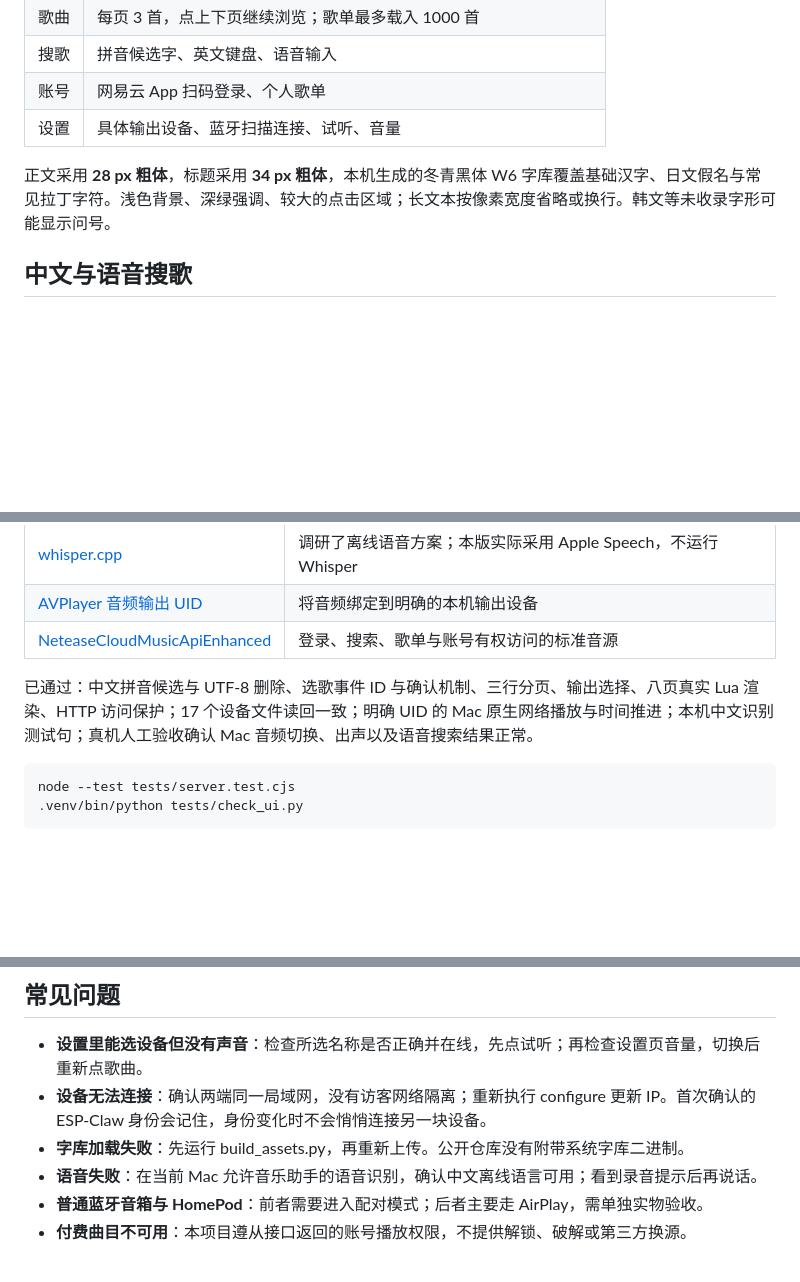
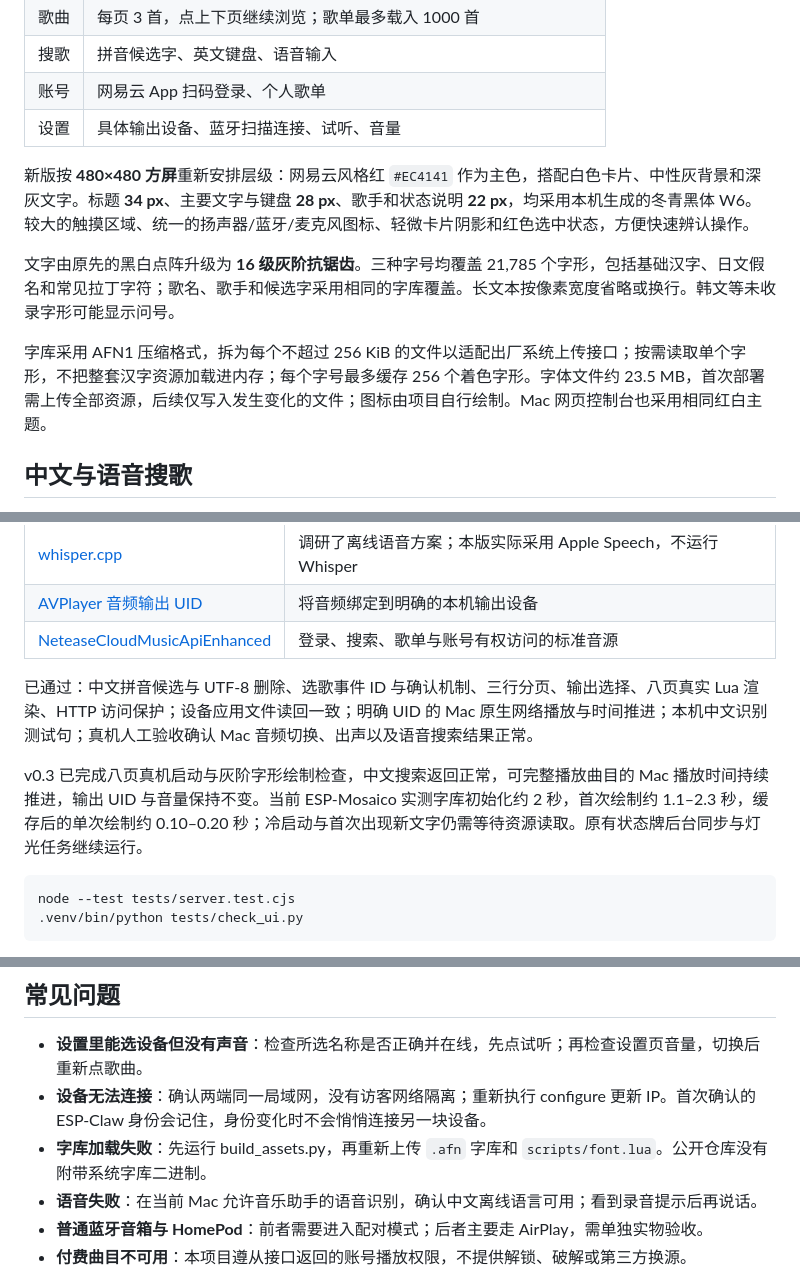
Before and after one commit to WUHAO19831214/esp32-mosaico-music, a Markdown page: README.md, 3 parts joined by grey strips. Drawn GitHub-style; blank space fills up the shorter version.

Commit message:
Redesign touch UI with NetEase red theme and antialiased fonts

````diff
--- a/README.md
+++ b/README.md
@@ -27,7 +27,11 @@ ESP32-S31 / 480×480 触屏上的网易云音乐应用，配套 Mac 本地服务
 | 账号 | 网易云 App 扫码登录、个人歌单 |
 | 设置 | 具体输出设备、蓝牙扫描连接、试听、音量 |
 
-正文采用 **28 px 粗体**，标题采用 **34 px 粗体**，本机生成的冬青黑体 W6 字库覆盖基础汉字、日文假名与常见拉丁字符。浅色背景、深绿强调、较大的点击区域；长文本按像素宽度省略或换行。韩文等未收录字形可能显示问号。
+新版按 **480×480 方屏**重新安排层级：网易云风格红 `#EC4141` 作为主色，搭配白色卡片、中性灰背景和深灰文字。标题 **34 px**、主要文字与键盘 **28 px**、歌手和状态说明 **22 px**，均采用本机生成的冬青黑体 W6。较大的触摸区域、统一的扬声器/蓝牙/麦克风图标、轻微卡片阴影和红色选中状态，方便快速辨认操作。
+
+文字由原先的黑白点阵升级为 **16 级灰阶抗锯齿**。三种字号均覆盖 21,785 个字形，包括基础汉字、日文假名和常见拉丁字符；歌名、歌手和候选字采用相同的字库覆盖。长文本按像素宽度省略或换行。韩文等未收录字形可能显示问号。
+
+字库采用 AFN1 压缩格式，拆为每个不超过 256 KiB 的文件以适配出厂系统上传接口；按需读取单个字形，不把整套汉字资源加载进内存；每个字号最多缓存 256 个着色字形。字体文件约 23.5 MB，首次部署需上传全部资源，后续仅写入发生变化的文件；图标由项目自行绘制。Mac 网页控制台也采用相同红白主题。
 
 ## 中文与语音搜歌
 
@@ -115,7 +119,9 @@ Mac 服务仅监听 `127.0.0.1:17863`，设备回调使用独立随机配对值
 | [AVPlayer 音频输出 UID](https://developer.apple.com/documentation/avfoundation/avplayer/audiooutputdeviceuniqueid) | 将音频绑定到明确的本机输出设备 |
 | [NeteaseCloudMusicApiEnhanced](https://github.com/NeteaseCloudMusicApiEnhanced/api-enhanced) | 登录、搜索、歌单与账号有权访问的标准音源 |
 
-已通过：中文拼音候选与 UTF-8 删除、选歌事件 ID 与确认机制、三行分页、输出选择、八页真实 Lua 渲染、HTTP 访问保护；17 个设备文件读回一致；明确 UID 的 Mac 原生网络播放与时间推进；本机中文识别测试句；真机人工验收确认 Mac 音频切换、出声以及语音搜索结果正常。
+已通过：中文拼音候选与 UTF-8 删除、选歌事件 ID 与确认机制、三行分页、输出选择、八页真实 Lua 渲染、HTTP 访问保护；设备应用文件读回一致；明确 UID 的 Mac 原生网络播放与时间推进；本机中文识别测试句；真机人工验收确认 Mac 音频切换、出声以及语音搜索结果正常。
+
+v0.3 已完成八页真机启动与灰阶字形绘制检查，中文搜索返回正常，可完整播放曲目的 Mac 播放时间持续推进，输出 UID 与音量保持不变。当前 ESP-Mosaico 实测字库初始化约 2 秒，首次绘制约 1.1–2.3 秒，缓存后的单次绘制约 0.10–0.20 秒；冷启动与首次出现新文字仍需等待资源读取。原有状态牌后台同步与灯光任务继续运行。
 
 ```sh
 node --test tests/server.test.cjs
@@ -157,7 +163,7 @@ ESP32 触摸事件 → 本机桥接 → 网易云搜索 / 账号音源 → ESP32
 
 - **设置里能选设备但没有声音**：检查所选名称是否正确并在线，先点试听；再检查设置页音量，切换后重新点歌曲。
 - **设备无法连接**：确认两端同一局域网，没有访客网络隔离；重新执行 configure 更新 IP。首次确认的 ESP-Claw 身份会记住，身份变化时不会悄悄连接另一块设备。
-- **字库加载失败**：先运行 build_assets.py，再重新上传。公开仓库没有附带系统字库二进制。
+- **字库加载失败**：先运行 build_assets.py，再重新上传 `.afn` 字库和 `scripts/font.lua`。公开仓库没有附带系统字库二进制。
 - **语音失败**：在当前 Mac 允许音乐助手的语音识别，确认中文离线语言可用；看到录音提示后再说话。
 - **普通蓝牙音箱与 HomePod**：前者需要进入配对模式；后者主要走 AirPlay，需单独实物验收。
 - **付费曲目不可用**：本项目遵从接口返回的账号播放权限，不提供解锁、破解或第三方换源。
````
Also changed, not shown: other parts of README.md (+3 -3 lines), app/assets/icon.jpg, docs/images/bluetooth.png, docs/images/chinese-input.png, docs/images/overview.png, docs/images/settings.png, docs/images/songs.png, 8 other files.
